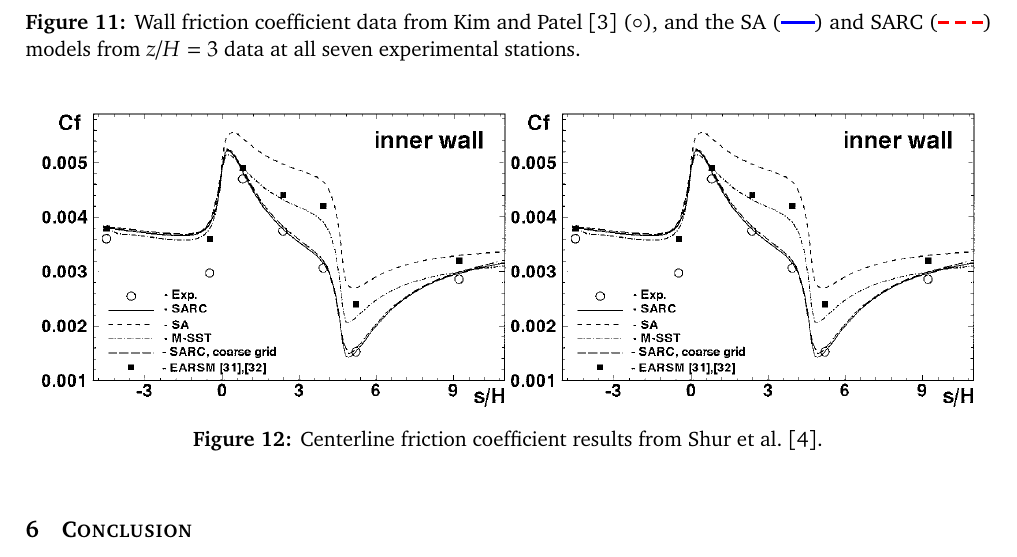
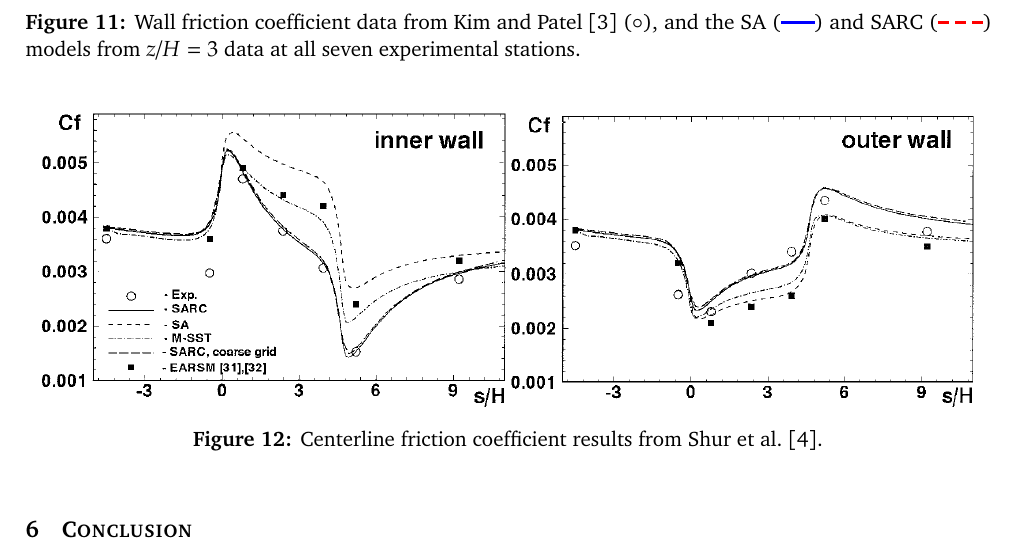
Before and after one commit to skinnerr/Fall2015_TurbMod_Final_Project, a LaTeX document (latex/skinnerr_TurbMod_Report.tex): part of page 15 of 16, cut so that both start at the same text. Compiled offline with pdfLaTeX.

Commit message:
Fix figure.

```diff
--- a/latex/skinnerr_TurbMod_Report.tex
+++ b/latex/skinnerr_TurbMod_Report.tex
@@ -444,7 +444,7 @@ Though a grid-independence study could be formally conducted, I hesitate to do s
 \begin{figure}[h!]
 \centering
 \includegraphics[width=0.48\textwidth]{Shur_FrictionInner.png}
-\includegraphics[width=0.48\textwidth]{Shur_FrictionInner.png}
+\includegraphics[width=0.48\textwidth]{Shur_FrictionOuter.png}
 \caption{Centerline friction coefficient results from \citet{shur2000}.}
 \label{fig:Shur_Results}
 \end{figure}
```
Also changed, not shown: latex/skinnerr_TurbMod_Report.pdf.
